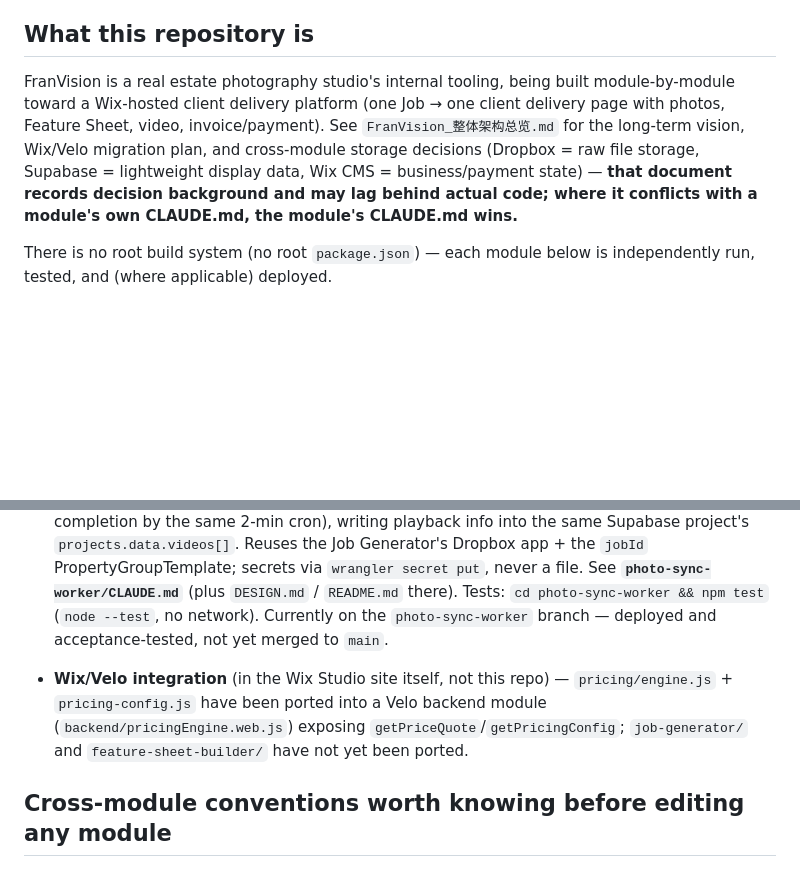
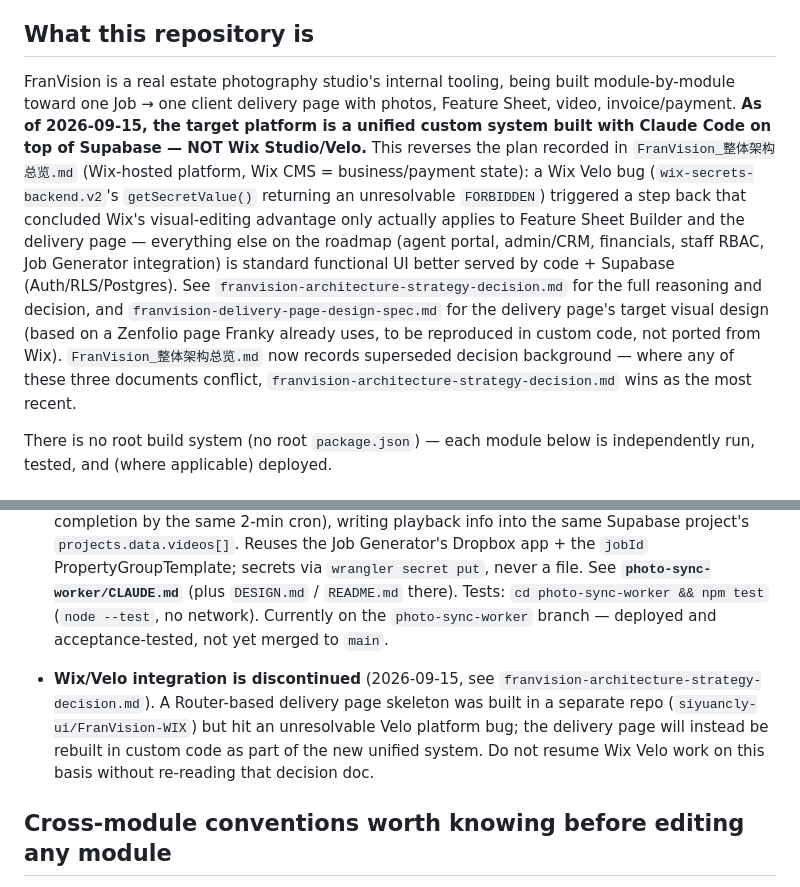
Before and after one commit to siyuancly-ui/FranVision, a Markdown page: CLAUDE.md, 2 parts joined by grey strips. GitHub-like rendering; blank space fills up the shorter version.

```diff
--- a/CLAUDE.md
+++ b/CLAUDE.md
@@ -4,7 +4,7 @@ This file provides guidance to Claude Code (claude.ai/code) when working with co
 
 ## What this repository is
 
-FranVision is a real estate photography studio's internal tooling, being built module-by-module toward a Wix-hosted client delivery platform (one Job → one client delivery page with photos, Feature Sheet, video, invoice/payment). See `FranVision_整体架构总览.md` for the long-term vision, Wix/Velo migration plan, and cross-module storage decisions (Dropbox = raw file storage, Supabase = lightweight display data, Wix CMS = business/payment state) — **that document records decision background and may lag behind actual code; where it conflicts with a module's own CLAUDE.md, the module's CLAUDE.md wins.**
+FranVision is a real estate photography studio's internal tooling, being built module-by-module toward one Job → one client delivery page with photos, Feature Sheet, video, invoice/payment. **As of 2026-09-15, the target platform is a unified custom system built with Claude Code on top of Supabase — NOT Wix Studio/Velo.** This reverses the plan recorded in `FranVision_整体架构总览.md` (Wix-hosted platform, Wix CMS = business/payment state): a Wix Velo bug (`wix-secrets-backend.v2`'s `getSecretValue()` returning an unresolvable `FORBIDDEN`) triggered a step back that concluded Wix's visual-editing advantage only actually applies to Feature Sheet Builder and the delivery page — everything else on the roadmap (agent portal, admin/CRM, financials, staff RBAC, Job Generator integration) is standard functional UI better served by code + Supabase (Auth/RLS/Postgres). See `franvision-architecture-strategy-decision.md` for the full reasoning and decision, and `franvision-delivery-page-design-spec.md` for the delivery page's target visual design (based on a Zenfolio page Franky already uses, to be reproduced in custom code, not ported from Wix). `FranVision_整体架构总览.md` now records superseded decision background — where any of these three documents conflict, `franvision-architecture-strategy-decision.md` wins as the most recent.
 
 There is no root build system (no root `package.json`) — each module below is independently run, tested, and (where applicable) deployed.
 
@@ -18,7 +18,7 @@ There is no root build system (no root `package.json`) — each module below is
 
 - **`photo-sync-worker/`** — a standalone Cloudflare Worker (`franvision-photo-sync`, **needs the Workers Paid plan** for Queues) that mirrors compressed thumbnails of Dropbox job-folder photos into the Feature Sheet Builder's Supabase project (`projects` table + `photos` bucket, plus a new `photo_sync_state` table and two atomic RPCs), and writes a larger `w2048h1536` delivery render back into Dropbox at `<job>/MLS for download/`. Dropbox webhook + a 2-min reconciliation cron → Cloudflare Queue → per-job thumbnail/upsert, with a delete→`pending_review`→same-name-re-upload self-heal. Thumbnails are produced by **Dropbox's own thumbnail API**, not Cloudflare Image Resizing. Also mirrors job videos (`Video`/`VLOG` folders) into **Cloudflare Stream** (async "copy from URL" ingest, polled to completion by the same 2-min cron), writing playback info into the same Supabase project's `projects.data.videos[]`. Reuses the Job Generator's Dropbox app + the `jobId` PropertyGroupTemplate; secrets via `wrangler secret put`, never a file. See **`photo-sync-worker/CLAUDE.md`** (plus `DESIGN.md` / `README.md` there). Tests: `cd photo-sync-worker && npm test` (`node --test`, no network). Currently on the `photo-sync-worker` branch — deployed and acceptance-tested, not yet merged to `main`.
 
-- **Wix/Velo integration** (in the Wix Studio site itself, not this repo) — `pricing/engine.js` + `pricing-config.js` have been ported into a Velo backend module (`backend/pricingEngine.web.js`) exposing `getPriceQuote`/`getPricingConfig`; `job-generator/` and `feature-sheet-builder/` have not yet been ported.
+- **Wix/Velo integration is discontinued** (2026-09-15, see `franvision-architecture-strategy-decision.md`). A Router-based delivery page skeleton was built in a separate repo (`siyuancly-ui/FranVision-WIX`) but hit an unresolvable Velo platform bug; the delivery page will instead be rebuilt in custom code as part of the new unified system. Do not resume Wix Velo work on this basis without re-reading that decision doc.
 
 ## Cross-module conventions worth knowing before editing any module
 
```
Also changed, not shown: franvision-architecture-strategy-decision.md (added, +69 -0 lines), franvision-delivery-page-design-spec.md (added, +33 -0 lines).
